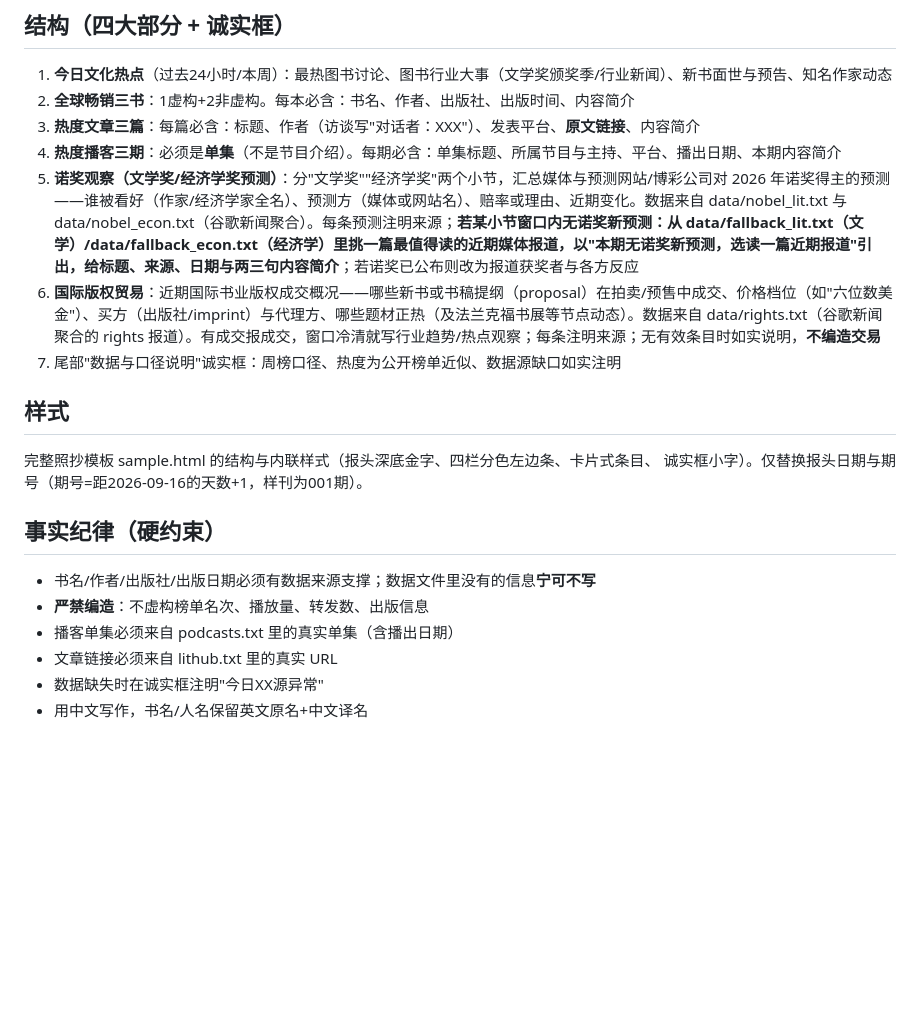
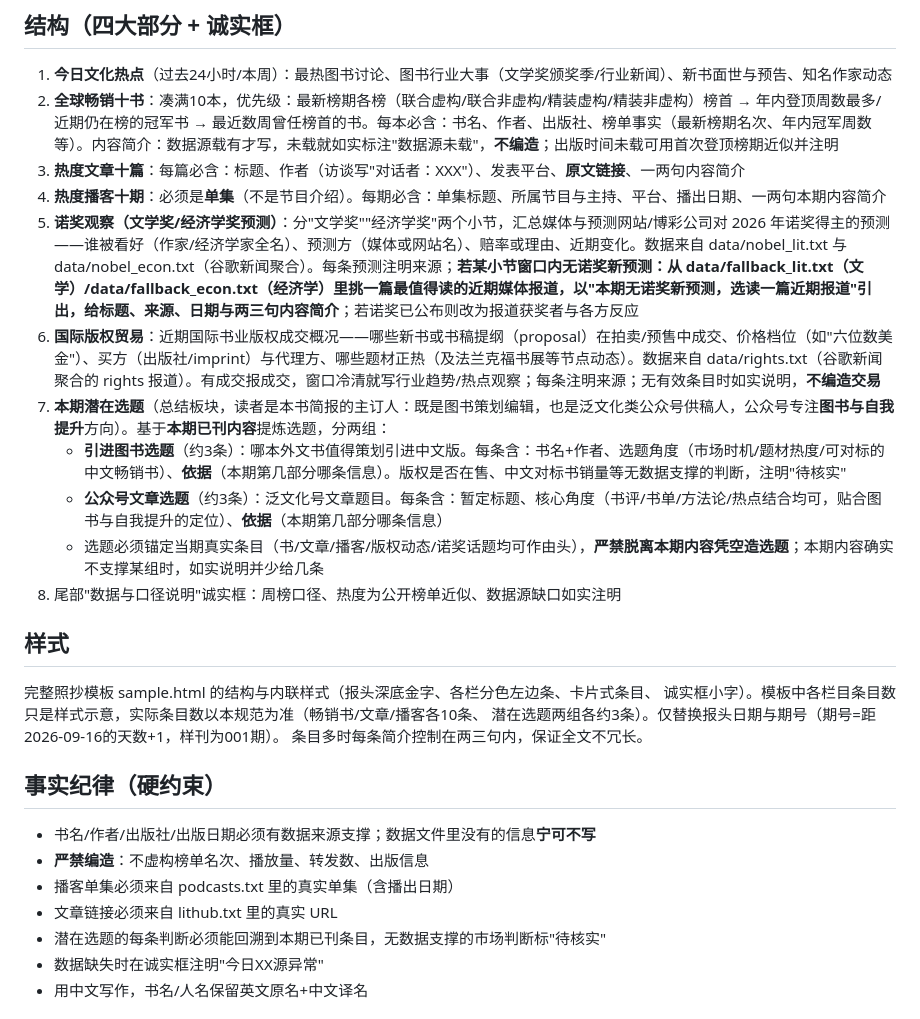
Before and after one commit to 18810926935lk-netizen/daily-book-brief, a Markdown page: PROMPT.md, the part around the change. Drawn GitHub-style; blank space fills up the shorter version.

Commit message:
feat: sections 3->10 items + topic picks: PROMPT.md

```diff
--- a/PROMPT.md
+++ b/PROMPT.md
@@ -5,17 +5,23 @@
 ## 结构（四大部分 + 诚实框）
 
 1. **今日文化热点**（过去24小时/本周）：最热图书讨论、图书行业大事（文学奖颁奖季/行业新闻）、新书面世与预告、知名作家动态
-2. **全球畅销三书**：1虚构+2非虚构。每本必含：书名、作者、出版社、出版时间、内容简介
-3. **热度文章三篇**：每篇必含：标题、作者（访谈写"对话者：XXX"）、发表平台、**原文链接**、内容简介
-4. **热度播客三期**：必须是**单集**（不是节目介绍）。每期必含：单集标题、所属节目与主持、平台、播出日期、本期内容简介
+2. **全球畅销十书**：凑满10本，优先级：最新榜期各榜（联合虚构/联合非虚构/精装虚构/精装非虚构）榜首 → 年内登顶周数最多/近期仍在榜的冠军书 → 最近数周曾任榜首的书。每本必含：书名、作者、出版社、榜单事实（最新榜期名次、年内冠军周数等）。内容简介：数据源载有才写，未载就如实标注"数据源未载"，**不编造**；出版时间未载可用首次登顶榜期近似并注明
+3. **热度文章十篇**：每篇必含：标题、作者（访谈写"对话者：XXX"）、发表平台、**原文链接**、一两句内容简介
+4. **热度播客十期**：必须是**单集**（不是节目介绍）。每期必含：单集标题、所属节目与主持、平台、播出日期、一两句本期内容简介
 5. **诺奖观察（文学奖/经济学奖预测）**：分"文学奖""经济学奖"两个小节，汇总媒体与预测网站/博彩公司对 2026 年诺奖得主的预测——谁被看好（作家/经济学家全名）、预测方（媒体或网站名）、赔率或理由、近期变化。数据来自 data/nobel_lit.txt 与 data/nobel_econ.txt（谷歌新闻聚合）。每条预测注明来源；**若某小节窗口内无诺奖新预测：从 data/fallback_lit.txt（文学）/data/fallback_econ.txt（经济学）里挑一篇最值得读的近期媒体报道，以"本期无诺奖新预测，选读一篇近期报道"引出，给标题、来源、日期与两三句内容简介**；若诺奖已公布则改为报道获奖者与各方反应
 6. **国际版权贸易**：近期国际书业版权成交概况——哪些新书或书稿提纲（proposal）在拍卖/预售中成交、价格档位（如"六位数美金"）、买方（出版社/imprint）与代理方、哪些题材正热（及法兰克福书展等节点动态）。数据来自 data/rights.txt（谷歌新闻聚合的 rights 报道）。有成交报成交，窗口冷清就写行业趋势/热点观察；每条注明来源；无有效条目时如实说明，**不编造交易**
-7. 尾部"数据与口径说明"诚实框：周榜口径、热度为公开榜单近似、数据源缺口如实注明
+7. **本期潜在选题**（总结板块，读者是本书简报的主订人：既是图书策划编辑，也是泛文化类公众号供稿人，公众号专注**图书与自我提升**方向）。基于**本期已刊内容**提炼选题，分两组：
+   - **引进图书选题**（约3条）：哪本外文书值得策划引进中文版。每条含：书名+作者、选题角度（市场时机/题材热度/可对标的中文畅销书）、**依据**（本期第几部分哪条信息）。版权是否在售、中文对标书销量等无数据支撑的判断，注明"待核实"
+   - **公众号文章选题**（约3条）：泛文化号文章题目。每条含：暂定标题、核心角度（书评/书单/方法论/热点结合均可，贴合图书与自我提升的定位）、**依据**（本期第几部分哪条信息）
+   - 选题必须锚定当期真实条目（书/文章/播客/版权动态/诺奖话题均可作由头），**严禁脱离本期内容凭空造选题**；本期内容确实不支撑某组时，如实说明并少给几条
+8. 尾部"数据与口径说明"诚实框：周榜口径、热度为公开榜单近似、数据源缺口如实注明
 
 ## 样式
 
-完整照抄模板 sample.html 的结构与内联样式（报头深底金字、四栏分色左边条、卡片式条目、
-诚实框小字）。仅替换报头日期与期号（期号=距2026-09-16的天数+1，样刊为001期）。
+完整照抄模板 sample.html 的结构与内联样式（报头深底金字、各栏分色左边条、卡片式条目、
+诚实框小字）。模板中各栏目条目数只是样式示意，实际条目数以本规范为准（畅销书/文章/播客各10条、
+潜在选题两组各约3条）。仅替换报头日期与期号（期号=距2026-09-16的天数+1，样刊为001期）。
+条目多时每条简介控制在两三句内，保证全文不冗长。
 
 ## 事实纪律（硬约束）
 
@@ -23,6 +29,7 @@
 - **严禁编造**：不虚构榜单名次、播放量、转发数、出版信息
 - 播客单集必须来自 podcasts.txt 里的真实单集（含播出日期）
 - 文章链接必须来自 lithub.txt 里的真实 URL
+- 潜在选题的每条判断必须能回溯到本期已刊条目，无数据支撑的市场判断标"待核实"
 - 数据缺失时在诚实框注明"今日XX源异常"
 - 用中文写作，书名/人名保留英文原名+中文译名
 
```
